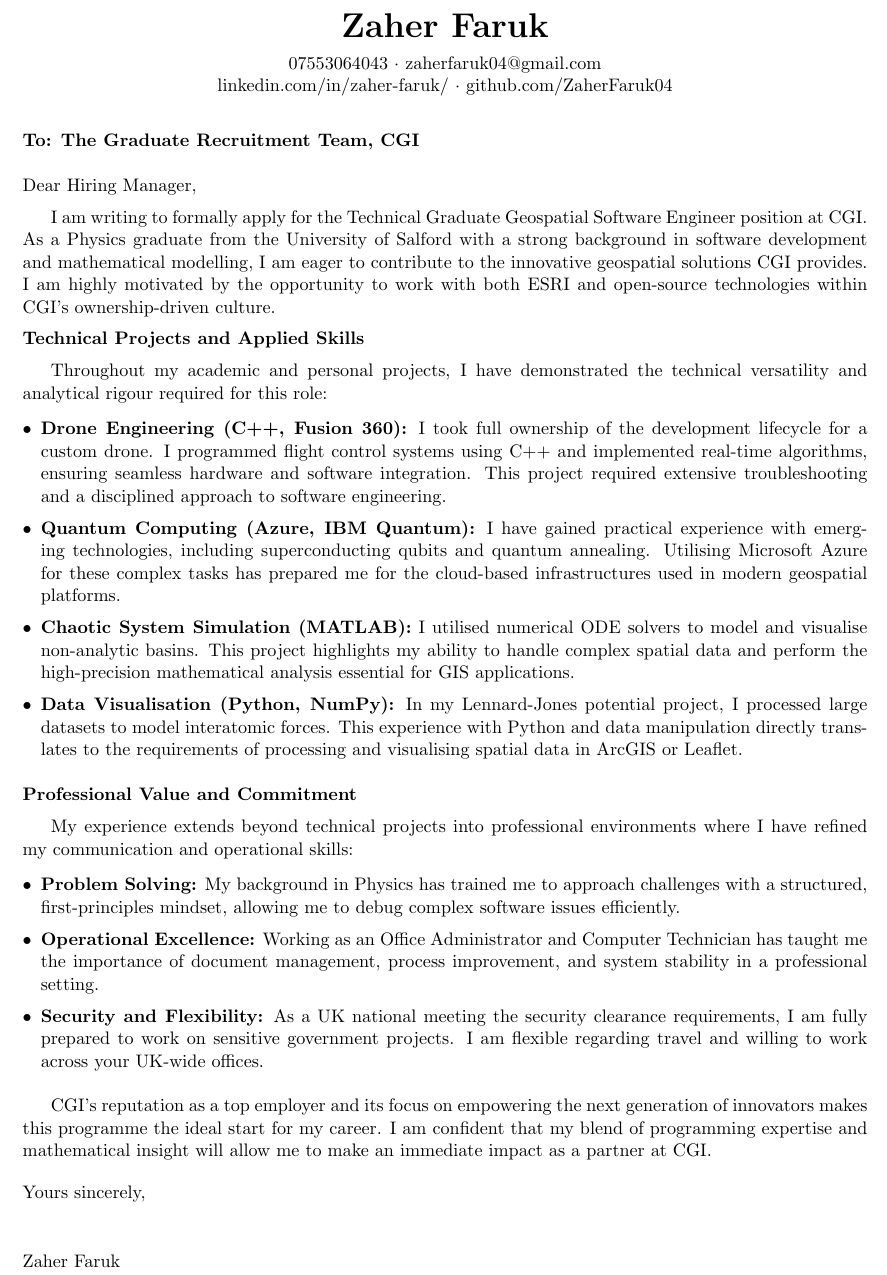
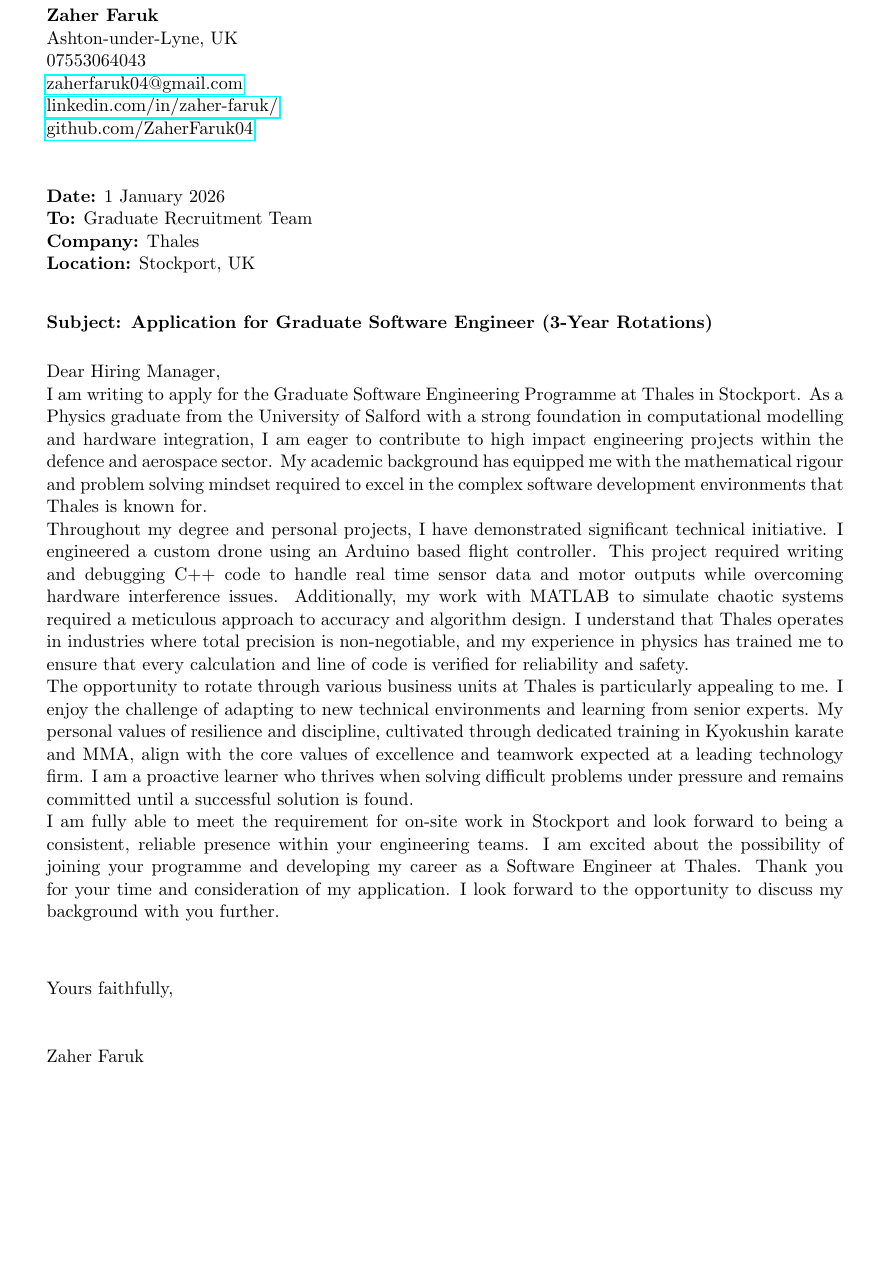
Before and after one commit to ZaherFaruk04/Cover-Letter, a LaTeX document (---------.tex): part of the page, cut so that both start at the same text, the shorter picture padded with empty space. Compiled offline with pdfLaTeX.

Commit message:
Update ---------.tex

```diff
--- a/---------.tex
+++ b/---------.tex
@@ -6,64 +6,41 @@
 
 \begin{document}
 
-\begin{center}
-    {\huge \textbf{Zaher Faruk}} \\
-    \vspace{2mm}
-    07553064043 $\cdot$ zaherfaruk04@gmail.com \\
-    linkedin.com/in/zaher-faruk/ $\cdot$ github.com/ZaherFaruk04
-\end{center}
+\noindent \textbf{Zaher Faruk} \\
+Ashton-under-Lyne, UK \\
+07553064043 \\
+\href{mailto:zaherfaruk04@gmail.com}{zaherfaruk04@gmail.com} \\
+\href{https://www.linkedin.com/in/zaher-faruk/}{linkedin.com/in/zaher-faruk/} \\
+\href{https://github.com/ZaherFaruk04}{github.com/ZaherFaruk04}
 
-\vspace{4mm}
+\vspace{2.5em}
 
-\noindent \textbf{To: The Graduate Recruitment Team, CGI} \\
+\noindent \textbf{Date:} 1 January 2026 \\
+\noindent \textbf{To:} Graduate Recruitment Team \\
+\noindent \textbf{Company:} Thales \\
+\noindent \textbf{Location:} Stockport, UK
 
+\vspace{2em}
 
+\noindent \textbf{Subject: Application for Graduate Software Engineer (3-Year Rotations)}
 
+\vspace{1.5em}
 
 \noindent Dear Hiring Manager,
 
-\vspace{2mm}
+\noindent I am writing to apply for the Graduate Software Engineering Programme at Thales in Stockport. As a Physics graduate from the University of Salford with a strong foundation in computational modelling and hardware integration, I am eager to contribute to high impact engineering projects within the defence and aerospace sector. My academic background has equipped me with the mathematical rigour and problem solving mindset required to excel in the complex software development environments that Thales is known for.
 
-I am writing to formally apply for the Technical Graduate Geospatial Software Engineer position at CGI. As a Physics graduate from the University of Salford with a strong background in software development and mathematical modelling, I am eager to contribute to the innovative geospatial solutions CGI provides. I am highly motivated by the opportunity to work with both ESRI and open-source technologies within CGI’s ownership-driven culture.
+\noindent Throughout my degree and personal projects, I have demonstrated significant technical initiative. I engineered a custom drone using an Arduino based flight controller. This project required writing and debugging C++ code to handle real time sensor data and motor outputs while overcoming hardware interference issues. Additionally, my work with MATLAB to simulate chaotic systems required a meticulous approach to accuracy and algorithm design. I understand that Thales operates in industries where total precision is non-negotiable, and my experience in physics has trained me to ensure that every calculation and line of code is verified for reliability and safety.
 
-\vspace{2mm}
+\noindent The opportunity to rotate through various business units at Thales is particularly appealing to me. I enjoy the challenge of adapting to new technical environments and learning from senior experts. My personal values of resilience and discipline, cultivated through dedicated training in Kyokushin karate and MMA, align with the core values of excellence and teamwork expected at a leading technology firm. I am a proactive learner who thrives when solving difficult problems under pressure and remains committed until a successful solution is found.
 
-\noindent \textbf{Technical Projects and Applied Skills}
+\noindent I am fully able to meet the requirement for on-site work in Stockport and look forward to being a consistent, reliable presence within your engineering teams. I am excited about the possibility of joining your programme and developing my career as a Software Engineer at Thales. Thank you for your time and consideration of my application. I look forward to the opportunity to discuss my background with you further.
 
-\vspace{2mm}
+\vspace{3em}
 
-Throughout my academic and personal projects, I have demonstrated the technical versatility and analytical rigour required for this role:
+\noindent Yours faithfully,
 
-\begin{itemize}[leftmargin=*, itemsep=2pt]
-    \item \textbf{Drone Engineering (C++, Fusion 360):} I took full ownership of the development lifecycle for a custom drone. I programmed flight control systems using C++ and implemented real-time algorithms, ensuring seamless hardware and software integration. This project required extensive troubleshooting and a disciplined approach to software engineering.
-    \item \textbf{Quantum Computing (Azure, IBM Quantum):} I have gained practical experience with emerging technologies, including superconducting qubits and quantum annealing. Utilising Microsoft Azure for these complex tasks has prepared me for the cloud-based infrastructures used in modern geospatial platforms.
-    \item \textbf{Chaotic System Simulation (MATLAB):} I utilised numerical ODE solvers to model and visualise non-analytic basins. This project highlights my ability to handle complex spatial data and perform the high-precision mathematical analysis essential for GIS applications.
-    \item \textbf{Data Visualisation (Python, NumPy):} In my Lennard-Jones potential project, I processed large datasets to model interatomic forces. This experience with Python and data manipulation directly translates to the requirements of processing and visualising spatial data in ArcGIS or Leaflet.
-\end{itemize}
-
-\vspace{2mm}
-
-\noindent \textbf{Professional Value and Commitment}
-
-\vspace{2mm}
-
-My experience extends beyond technical projects into professional environments where I have refined my communication and operational skills:
-
-\begin{itemize}[leftmargin=*, itemsep=2pt]
-    \item \textbf{Problem Solving:} My background in Physics has trained me to approach challenges with a structured, first-principles mindset, allowing me to debug complex software issues efficiently.
-    \item \textbf{Operational Excellence:} Working as an Office Administrator and Computer Technician has taught me the importance of document management, process improvement, and system stability in a professional setting.
-    \item \textbf{Security and Flexibility:} As a UK national meeting the security clearance requirements, I am fully prepared to work on sensitive government projects. I am flexible regarding travel and willing to work across your UK-wide offices.
-\end{itemize}
-
-\vspace{2mm}
-
-CGI’s reputation as a top employer and its focus on empowering the next generation of innovators makes this programme the ideal start for my career. I am confident that my blend of programming expertise and mathematical insight will allow me to make an immediate impact as a partner at CGI.
-
-\vspace{4mm}
-
-\noindent Yours sincerely,
-
-\vspace{10mm}
+\vspace{2.5em}
 
 \noindent Zaher Faruk
 
```
Also changed, not shown: ---------.tex (4 more changed lines).
